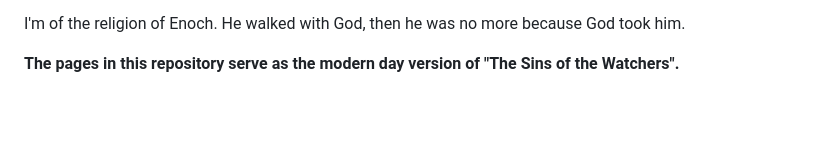
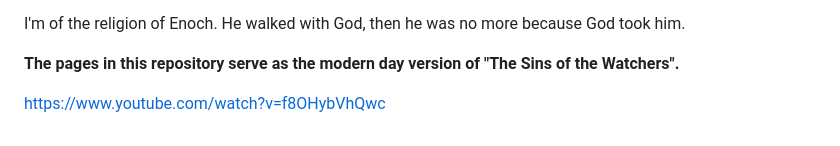
Before and after one commit to RaphaelAsanti/the-paraclete, a Markdown page: README.md, the part around the change. Drawn GitHub-style; blank space fills up the shorter version.

Commit message:
Add YouTube link to README
Added a link to a YouTube video in the README.

```diff
--- a/README.md
+++ b/README.md
@@ -68,3 +68,5 @@ Thank You, Thank You, Thank You.
 I'm of the religion of Enoch.  He walked with God, then he was no more because God took him.
 
 **The pages in this repository serve as the modern day version of "The Sins of the Watchers".**
+
+https://www.youtube.com/watch?v=f8OHybVhQwc
```
